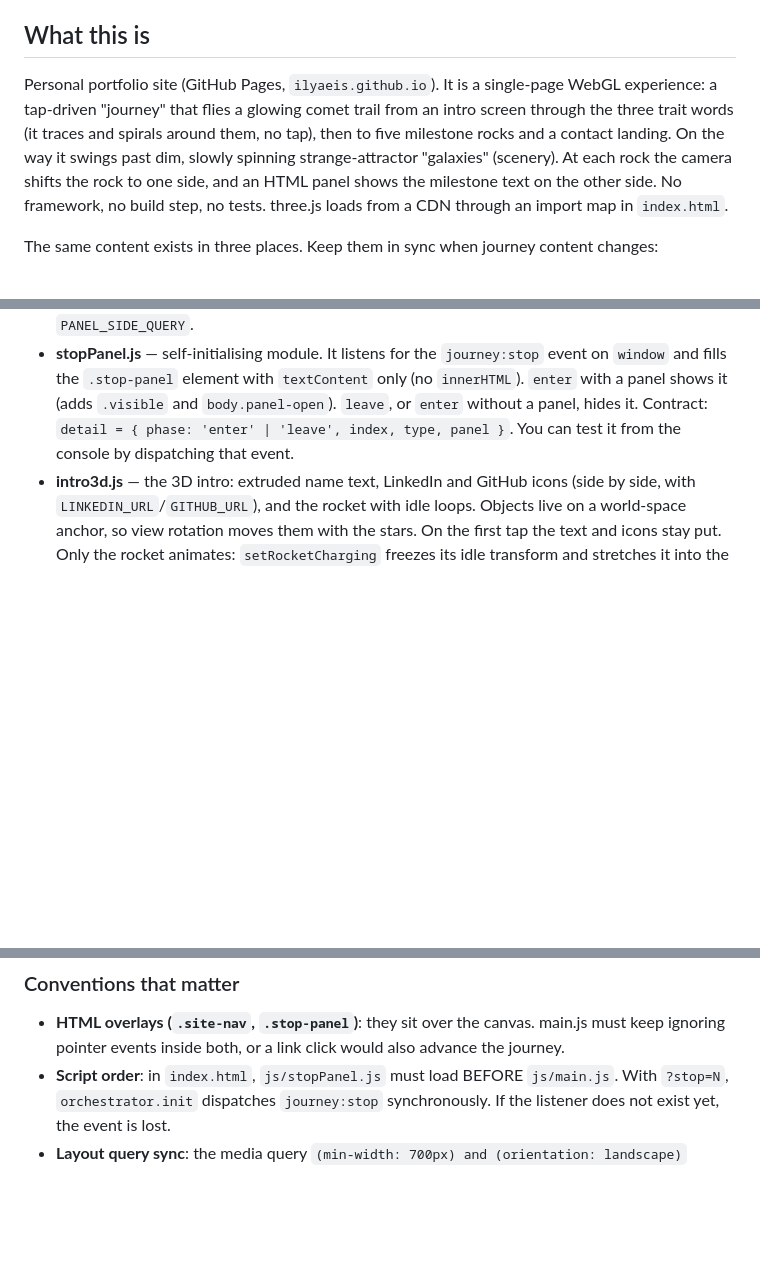
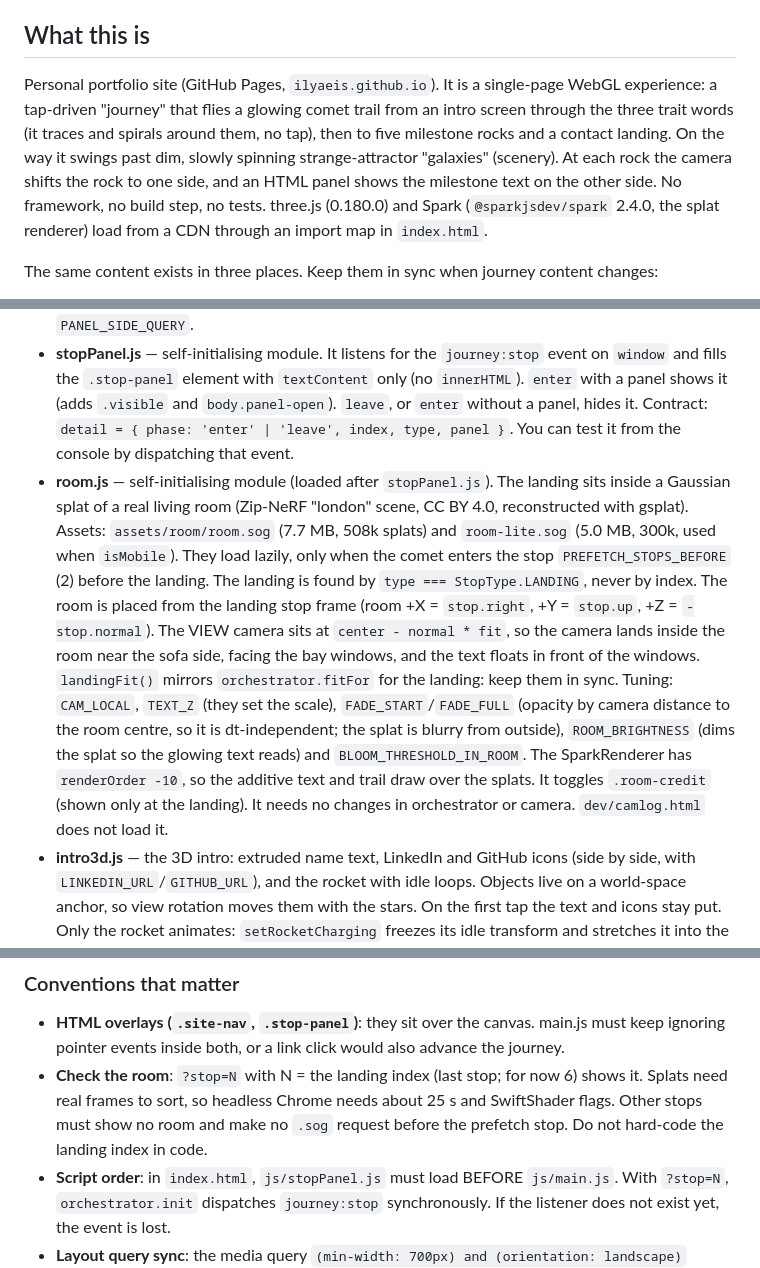
Before and after one commit to ilyaeis/ilyaeis.github.io, a Markdown page: CLAUDE.md, 3 parts joined by grey strips. Drawn GitHub-style; blank space fills up the shorter version.

Commit message:
Document room.js, splat assets and three 0.180
Co-Authored-By: Claude Opus 5.5 (1M context) <noreply@anthropic.com>

```diff
--- a/CLAUDE.md
+++ b/CLAUDE.md
@@ -4,7 +4,7 @@ This file provides guidance to Claude Code (claude.ai/code) when working with co
 
 ## What this is
 
-Personal portfolio site (GitHub Pages, `ilyaeis.github.io`). It is a single-page WebGL experience: a tap-driven "journey" that flies a glowing comet trail from an intro screen through the three trait words (it traces and spirals around them, no tap), then to five milestone rocks and a contact landing. On the way it swings past dim, slowly spinning strange-attractor "galaxies" (scenery). At each rock the camera shifts the rock to one side, and an HTML panel shows the milestone text on the other side. No framework, no build step, no tests. three.js loads from a CDN through an import map in `index.html`.
+Personal portfolio site (GitHub Pages, `ilyaeis.github.io`). It is a single-page WebGL experience: a tap-driven "journey" that flies a glowing comet trail from an intro screen through the three trait words (it traces and spirals around them, no tap), then to five milestone rocks and a contact landing. On the way it swings past dim, slowly spinning strange-attractor "galaxies" (scenery). At each rock the camera shifts the rock to one side, and an HTML panel shows the milestone text on the other side. No framework, no build step, no tests. three.js (0.180.0) and Spark (`@sparkjsdev/spark` 2.4.0, the splat renderer) load from a CDN through an import map in `index.html`.
 
 The same content exists in three places. Keep them in sync when journey content changes:
 - `js/world.js` (`TEXT_LINES`, `MILESTONES` incl. each `panel`, `LANDING_LINES`, `CONTACT_EMAIL`) — what the WebGL journey shows. Rock labels and panel text both come from `MILESTONES`.
@@ -38,12 +38,14 @@ Everything renders into one canvas (`#attractor`). The core idea: **one continuo
 - **attractors.js** — three.js toolkit: scene, camera, renderer, UnrealBloom composer, OrbitControls, the `ATTRACTORS` table (derivatives, `dt`, `scale`, `center`, palette; used for palettes and scenery curves), the RK4 integrator, the trail system, and the starfield. The trail is one `THREE.Line` with position/alpha/color attributes (`MAX_POINTS` ring buffer, additive blending). `pushPointWorld` pushes world-space coords into the trail.
 - **camera.js** — two modes: `Mode.ORBIT` (target eases to a fixed center, auto-rotate) and `Mode.FOLLOW` (chase camera: `camera = look − chaseDir×dist + up×FOLLOW_UP·dist`, `look = comet + chaseDir×FOLLOW_AHEAD·dist`; `setFollowDistance` is set per flight to the destination's fit distance). All easing uses critically damped springs (`smoothDampScalar`/`smoothDampVec`), so speeds never jump. The chase heading is a yaw and a pitch spring with a speed cap (`TURN_*`), and its pitch stays within `MAX_CHASE_PITCH`, so the view does not spin near the poles. A switch to FOLLOW keeps the current pose and velocity and blends the difference out (`HANDOFF_TIME`). ORBIT eases the target with `ORBIT_TIME` and keeps its arrival velocity. `setScreenShift(on, immediate)` eases a `camera.setViewOffset` projection shift: the rock moves to the left (side layout) or the top (bottom layout). The orbit target does not move. `isPanelSideLayout()` uses `PANEL_SIDE_QUERY`.
 - **stopPanel.js** — self-initialising module. It listens for the `journey:stop` event on `window` and fills the `.stop-panel` element with `textContent` only (no `innerHTML`). `enter` with a panel shows it (adds `.visible` and `body.panel-open`). `leave`, or `enter` without a panel, hides it. Contract: `detail = { phase: 'enter' | 'leave', index, type, panel }`. You can test it from the console by dispatching that event.
+- **room.js** — self-initialising module (loaded after `stopPanel.js`). The landing sits inside a Gaussian splat of a real living room (Zip-NeRF "london" scene, CC BY 4.0, reconstructed with gsplat). Assets: `assets/room/room.sog` (7.7 MB, 508k splats) and `room-lite.sog` (5.0 MB, 300k, used when `isMobile`). They load lazily, only when the comet enters the stop `PREFETCH_STOPS_BEFORE` (2) before the landing. The landing is found by `type === StopType.LANDING`, never by index. The room is placed from the landing stop frame (room +X = `stop.right`, +Y = `stop.up`, +Z = `-stop.normal`). The VIEW camera sits at `center - normal * fit`, so the camera lands inside the room near the sofa side, facing the bay windows, and the text floats in front of the windows. `landingFit()` mirrors `orchestrator.fitFor` for the landing: keep them in sync. Tuning: `CAM_LOCAL`, `TEXT_Z` (they set the scale), `FADE_START`/`FADE_FULL` (opacity by camera distance to the room centre, so it is dt-independent; the splat is blurry from outside), `ROOM_BRIGHTNESS` (dims the splat so the glowing text reads) and `BLOOM_THRESHOLD_IN_ROOM`. The SparkRenderer has `renderOrder -10`, so the additive text and trail draw over the splats. It toggles `.room-credit` (shown only at the landing). It needs no changes in orchestrator or camera. `dev/camlog.html` does not load it.
 - **intro3d.js** — the 3D intro: extruded name text, LinkedIn and GitHub icons (side by side, with `LINKEDIN_URL`/`GITHUB_URL`), and the rocket with idle loops. Objects live on a world-space anchor, so view rotation moves them with the stars. On the first tap the text and icons stay put. Only the rocket animates: `setRocketCharging` freezes its idle transform and stretches it into the comet streak. `getRocketTipWorld`/`getRocketDirWorld` give the orchestrator the start point and heading.
 - **strokeFont.js** — single-stroke vector font and procedural rock outlines (`generateTextLines`, `generateRockWithLabel`). The rock label is capped at 80% of the rock width. They return flat 2D point arrays `{x, y, c}`. `c=0` is a faint pen-travel stroke. `c=1` is a letter stroke. world.js maps them onto a world-space plane.
 
 ### Conventions that matter
 
 - **HTML overlays (`.site-nav`, `.stop-panel`)**: they sit over the canvas. main.js must keep ignoring pointer events inside both, or a link click would also advance the journey.
+- **Check the room**: `?stop=N` with N = the landing index (last stop; for now 6) shows it. Splats need real frames to sort, so headless Chrome needs about 25 s and SwiftShader flags. Other stops must show no room and make no `.sog` request before the prefetch stop. Do not hard-code the landing index in code.
 - **Script order**: in `index.html`, `js/stopPanel.js` must load BEFORE `js/main.js`. With `?stop=N`, `orchestrator.init` dispatches `journey:stop` synchronously. If the listener does not exist yet, the event is lost.
 - **Layout query sync**: the media query `(min-width: 700px) and (orientation: landscape)` appears in `css/style.css` (panel at the side) and as `PANEL_SIDE_QUERY` in camera.js (screen shift). Change both together.
 - **Brightness via intensity**: `trail.pointIntensity` > 1 writes HDR colors that feed the bloom pass (bold strokes, streak flash). A value < 1 renders faint (connector strokes). See `STROKE_INTENSITY`/`LINK_INTENSITY` in world.js and `TRACE_STROKE_INTENSITY`/`TRACE_LINK_INTENSITY` in orchestrator.js.
```
